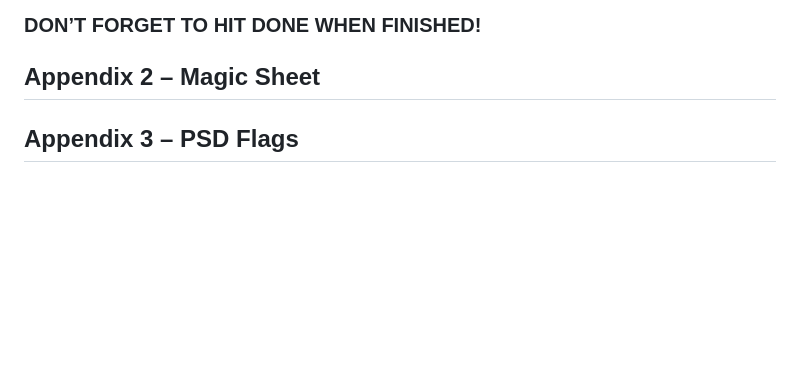
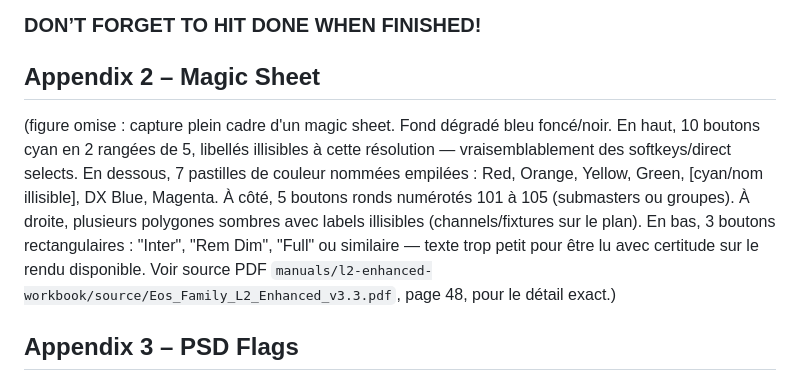
Before and after one commit to pastrestresbien-collab/macro2eos, a Markdown page: manuals/l2-enhanced-workbook/Eos_Family_L2_Enhanced_v3.3.md, the part around the change. Drawn GitHub-style; blank space fills up the shorter version.

Commit message:
Signale brèche de fidélité: Appendix 2 Magic Sheet omis (l2-enhanced)
Confirme au passage que la breche de fidelite trouvee dans
effects-workbook (tableaux/figures pleine page silencieusement omis
par la conversion PDF->MD) est systemique, pas isolee. Appendix 2
etait une capture plein cadre d'un magic sheet, entierement absente
du .md sans marqueur.

Co-Authored-By: Claude Sonnet 5 <noreply@anthropic.com>
Claude-Session: https://claude.ai/code/session_016ashtjRAt5ssUG9og4A9QW

```diff
--- a/manuals/l2-enhanced-workbook/Eos_Family_L2_Enhanced_v3.3.md
+++ b/manuals/l2-enhanced-workbook/Eos_Family_L2_Enhanced_v3.3.md
@@ -2340,6 +2340,18 @@ The magic sheet might look like this:
 
 ## Appendix 2 – Magic Sheet
 
+(figure omise : capture plein cadre d'un magic sheet. Fond dégradé bleu
+foncé/noir. En haut, 10 boutons cyan en 2 rangées de 5, libellés illisibles
+à cette résolution — vraisemblablement des softkeys/direct selects. En
+dessous, 7 pastilles de couleur nommées empilées : Red, Orange, Yellow,
+Green, [cyan/nom illisible], DX Blue, Magenta. À côté, 5 boutons ronds
+numérotés 101 à 105 (submasters ou groupes). À droite, plusieurs polygones
+sombres avec labels illisibles (channels/fixtures sur le plan). En bas, 3
+boutons rectangulaires : "Inter", "Rem Dim", "Full" ou similaire — texte
+trop petit pour être lu avec certitude sur le rendu disponible.
+Voir source PDF `manuals/l2-enhanced-workbook/source/Eos_Family_L2_Enhanced_v3.3.pdf`,
+page 48, pour le détail exact.)
+
 ## Appendix 3 – PSD Flags
 
 Flags can be applied to cues to change specific behaviors. Flags
```
